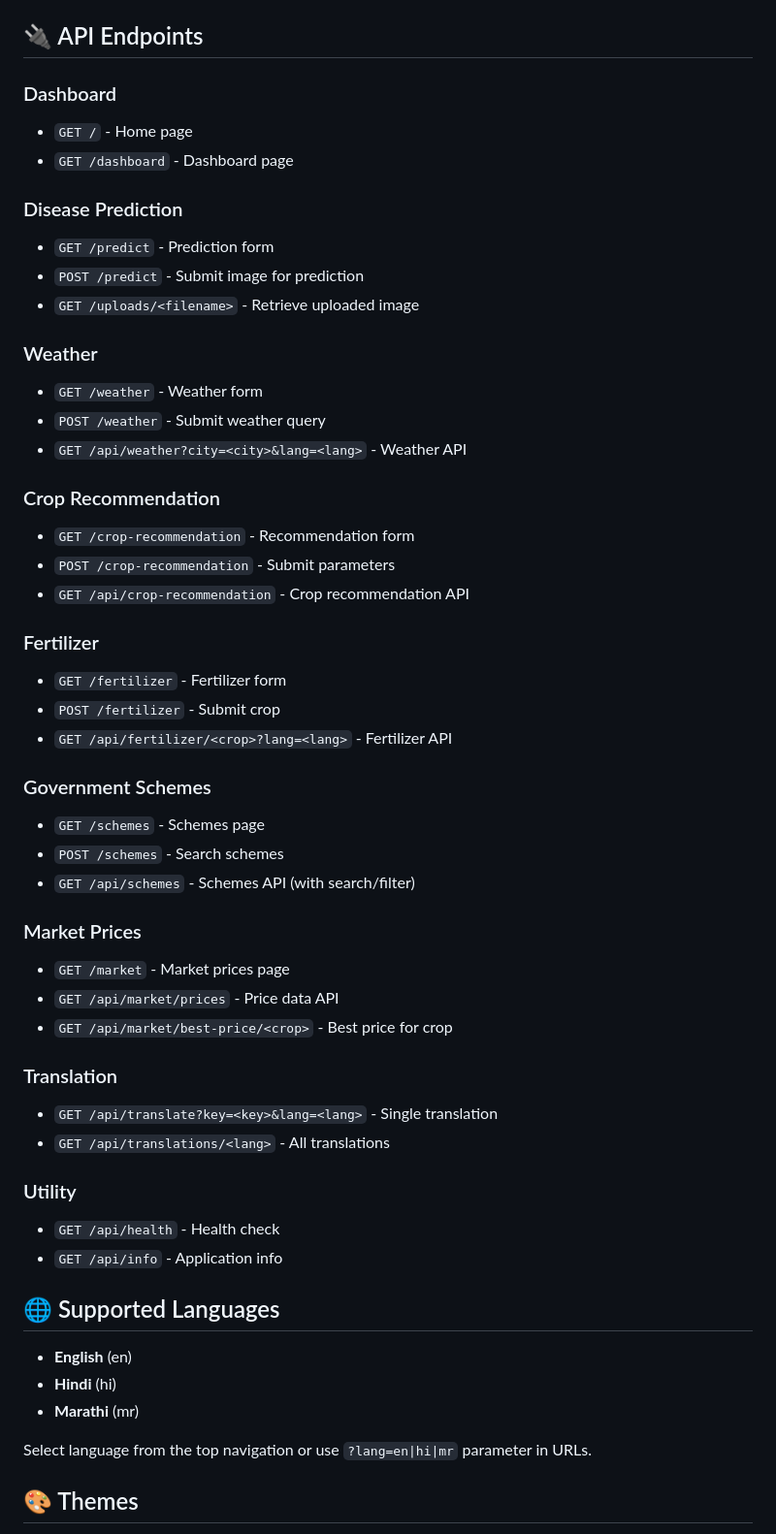
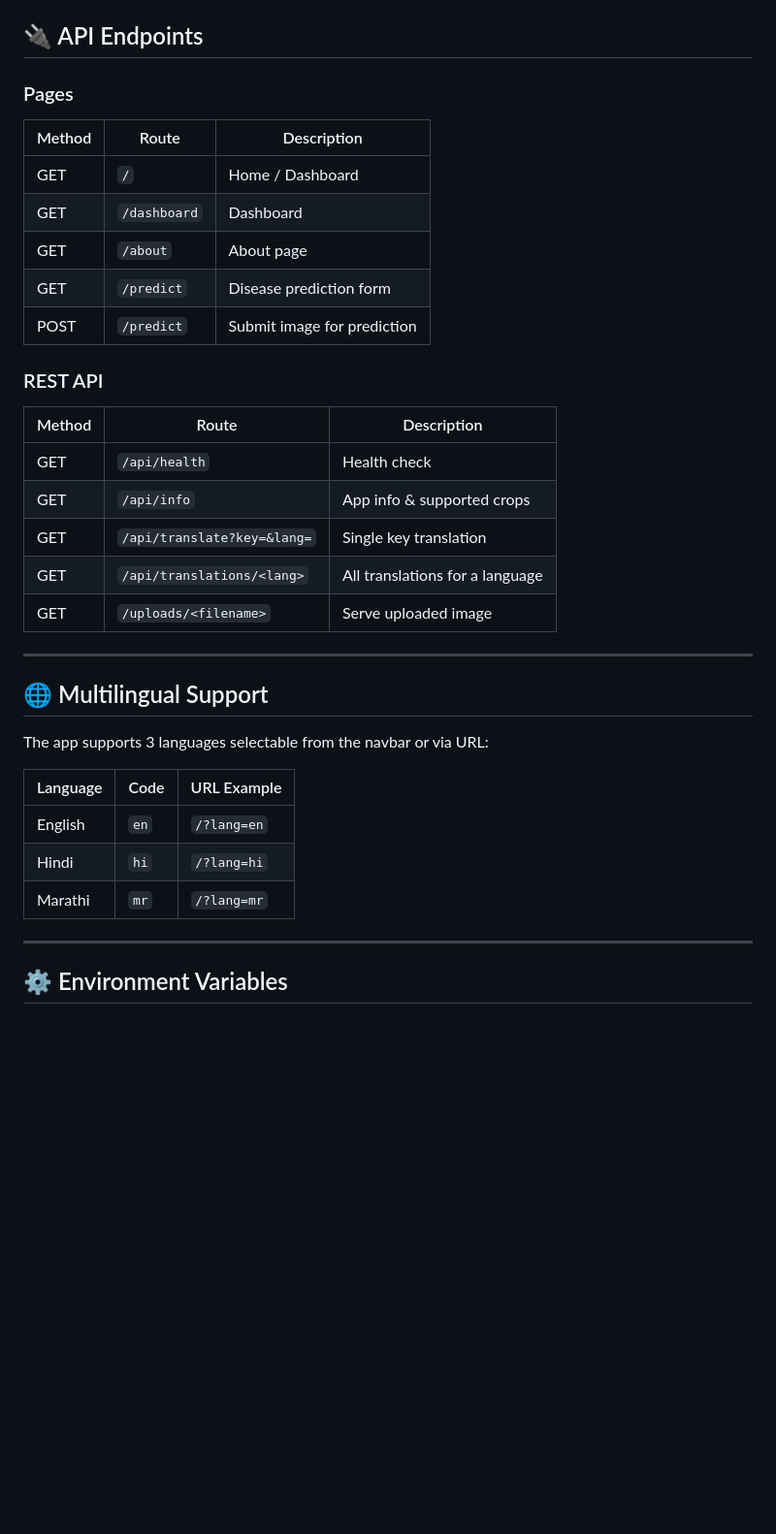
Before and after one commit to Siddesh-Patil/Automated-Plant-Disease-Detection-via-Leaf-Images, a Markdown page: README.md, the part around one of its changes. Shown at 97% size. Rendered like a GitHub page; blank space fills up the shorter version.

Commit message:
docs: update README for Automated Plant Disease Detection

```diff
--- a/README.md
+++ b/README.md
@@ -126,55 +160,37 @@ plant_disease_detector/
 
 ## 🔌 API Endpoints
 
-### Dashboard
-- `GET /` - Home page
-- `GET /dashboard` - Dashboard page
+### Pages
+| Method | Route | Description |
+|--------|-------|-------------|
+| GET | `/` | Home / Dashboard |
+| GET | `/dashboard` | Dashboard |
+| GET | `/about` | About page |
+| GET | `/predict` | Disease prediction form |
+| POST | `/predict` | Submit image for prediction |
 
-### Disease Prediction
-- `GET /predict` - Prediction form
-- `POST /predict` - Submit image for prediction
-- `GET /uploads/<filename>` - Retrieve uploaded image
+### REST API
+| Method | Route | Description |
+|--------|-------|-------------|
+| GET | `/api/health` | Health check |
+| GET | `/api/info` | App info & supported crops |
+| GET | `/api/translate?key=&lang=` | Single key translation |
+| GET | `/api/translations/<lang>` | All translations for a language |
+| GET | `/uploads/<filename>` | Serve uploaded image |
 
-### Weather
-- `GET /weather` - Weather form
-- `POST /weather` - Submit weather query
-- `GET /api/weather?city=<city>&lang=<lang>` - Weather API
+---
 
-### Crop Recommendation
-- `GET /crop-recommendation` - Recommendation form
-- `POST /crop-recommendation` - Submit parameters
-- `GET /api/crop-recommendation` - Crop recommendation API
+## 🌐 Multilingual Support
 
-### Fertilizer
-- `GET /fertilizer` - Fertilizer form
-- `POST /fertilizer` - Submit crop
-- `GET /api/fertilizer/<crop>?lang=<lang>` - Fertilizer API
+The app supports 3 languages selectable from the navbar or via URL:
 
-### Government Schemes
-- `GET /schemes` - Schemes page
-- `POST /schemes` - Search schemes
-- `GET /api/schemes` - Schemes API (with search/filter)
+| Language | Code | URL Example |
+|----------|------|-------------|
+| English | `en` | `/?lang=en` |
+| Hindi | `hi` | `/?lang=hi` |
+| Marathi | `mr` | `/?lang=mr` |
 
-### Market Prices
-- `GET /market` - Market prices page
-- `GET /api/market/prices` - Price data API
-- `GET /api/market/best-price/<crop>` - Best price for crop
+---
 
-### Translation
-- `GET /api/translate?key=<key>&lang=<lang>` - Single translation
-- `GET /api/translations/<lang>` - All translations
+## ⚙️ Environment Variables
 
-### Utility
-- `GET /api/health` - Health check
-- `GET /api/info` - Application info
-
-## 🌐 Supported Languages
-
-- **English** (en)
-- **Hindi** (hi)
-- **Marathi** (mr)
-
-Select language from the top navigation or use `?lang=en|hi|mr` parameter in URLs.
-
-## 🎨 Themes
-
```
Also changed, not shown: other parts of README.md (+156 -183 lines).
